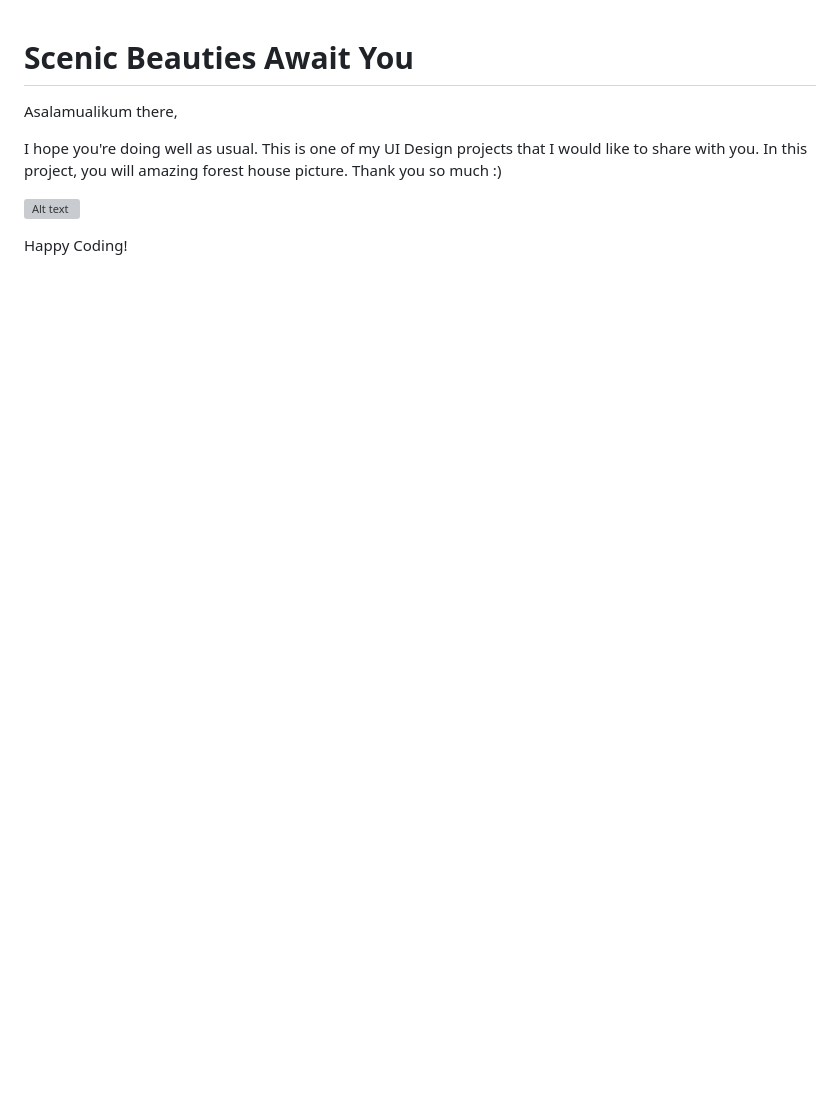
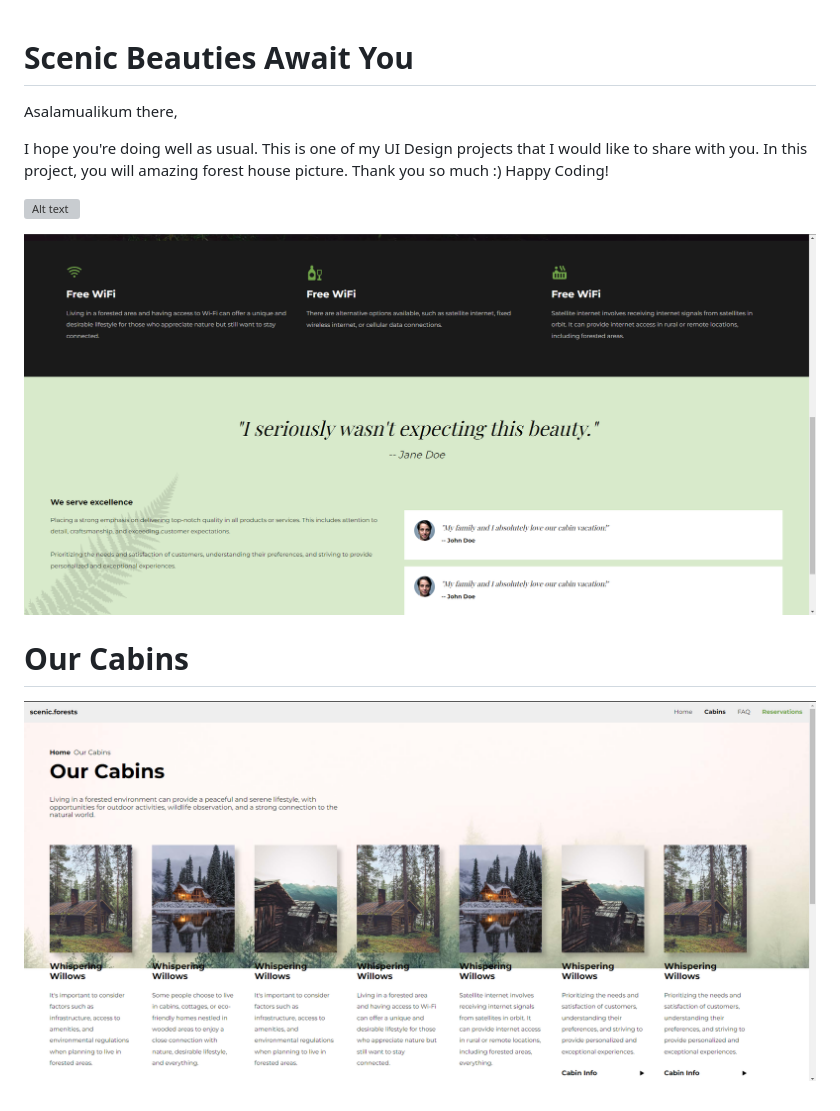
Before and after one commit to MastooraTurkmen/Scenic-Beauties, a Markdown page: README.md, the part around the change. Drawn GitHub-style; pictures changed too: Screenshot-1.png (added), Screenshot.png (added); blank space fills up the shorter version; grey boxes are pictures that could not be loaded.

```diff
--- a/README.md
+++ b/README.md
@@ -1,14 +1,13 @@
 # Scenic Beauties Await You
-
 
 Asalamualikum there,
 
-I hope you're doing well as usual. This is one of my UI Design projects that I would like to share with you. In this project, you will amazing forest house picture. Thank you so much :)
-
-
+I hope you're doing well as usual. This is one of my UI Design projects that I would like to share with you. In this project, you will amazing forest house picture. Thank you so much :) Happy Coding!
 
 ![Alt text](<Screenshot 2023-08-17 105958.png>)
 
+![Alt text](Screenshot-1.png)
 
+# Our Cabins
 
-Happy Coding!
+![Alt text](Screenshot.png)
```
Also changed, not shown: 2 other files.
